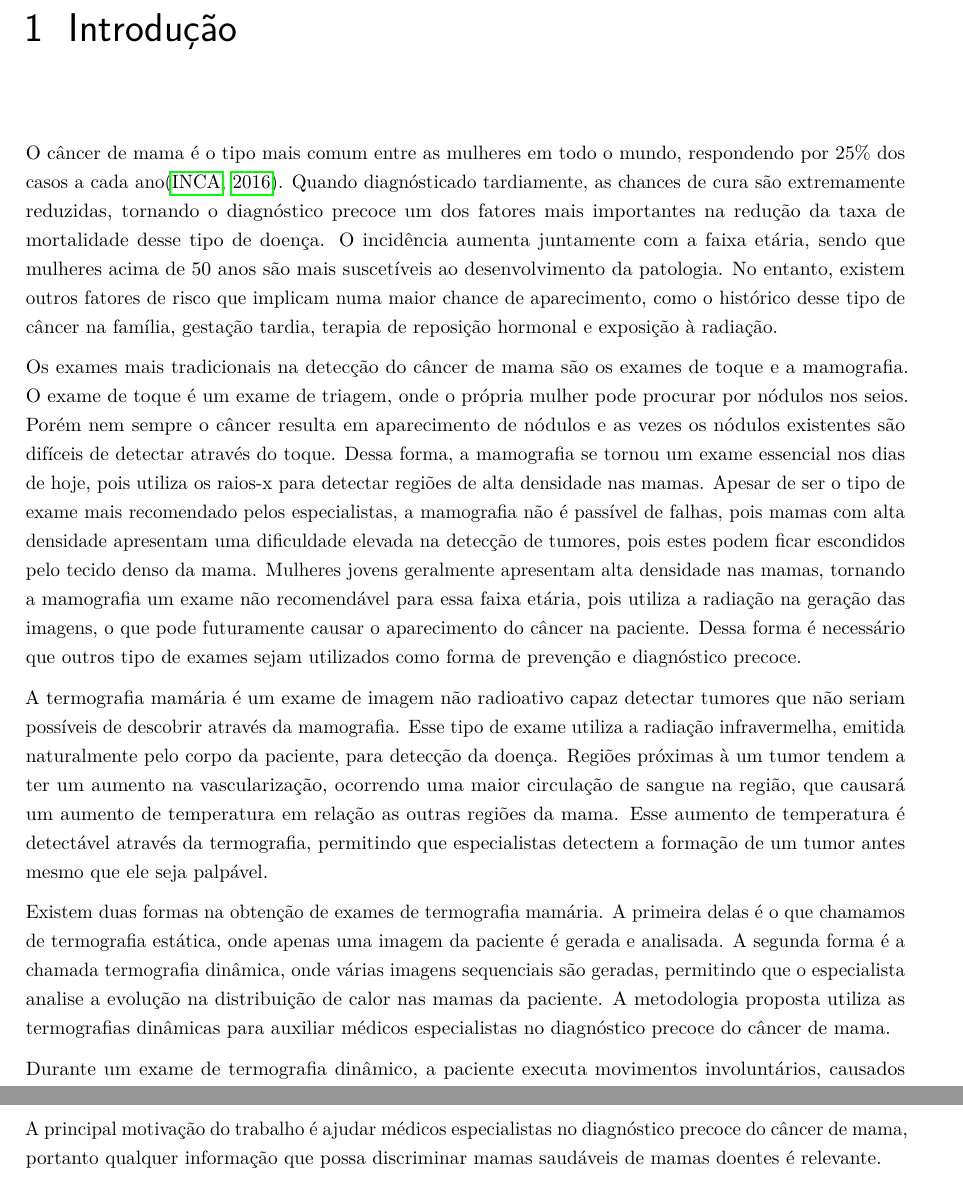
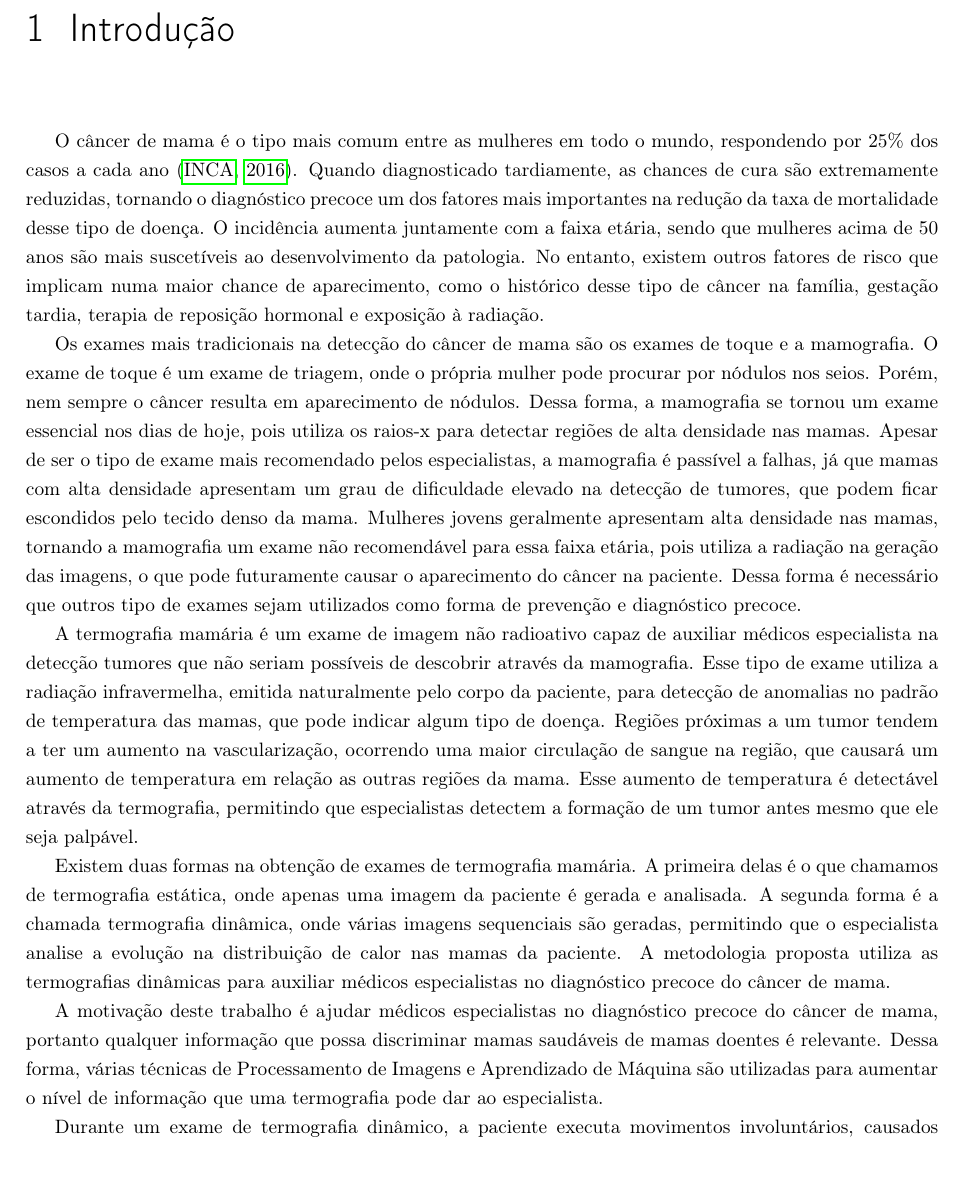
Before and after one commit to caiobelfort/Monografia, a LaTeX thesis (projeto/projeto.tex): two parts of pages 8 and 10 of 39 before the commit and part of page 8 of 41 after it, the two joined at a grey line, cut so that both start at the same text. Compiled offline with pdfLaTeX; the source files are stored in an older character set and shown here as Unicode.

Commit message:
Correções parte 1

```diff
--- a/projeto/projeto.tex
+++ b/projeto/projeto.tex
@@ -1,12 +1,12 @@
 %% LyX 2.1.4 created this file.  For more info, see http://www.lyx.org/.
 %% Do not edit unless you really know what you are doing.
-\documentclass[a4paper,oneside,brazil,oldfontcommands]{abntex2}
+\documentclass[oneside,brazil,oldfontcommands]{abntex2}
 \usepackage[T1]{fontenc}
 \usepackage[latin9]{inputenc}
+\usepackage{geometry}
+\geometry{verbose,tmargin=3cm,bmargin=2cm,lmargin=3cm,rmargin=2cm}
 \setcounter{secnumdepth}{3}
 \setcounter{tocdepth}{3}
-\setlength{\parskip}{\medskipamount}
-\setlength{\parindent}{0pt}
 \usepackage{color}
 \usepackage{float}
 \usepackage{textcomp}
@@ -19,9 +19,6 @@
 \makeatletter
 
 %%%%%%%%%%%%%%%%%%%%%%%%%%%%%% LyX specific LaTeX commands.
-\pdfpageheight\paperheight
-\pdfpagewidth\paperwidth
-
 \newcommand{\docedilla}[2]{\underaccent{#1\mathchar'30}{#2}}
 \newcommand{\cedilla}[1]{\mathpalette\docedilla{#1}}
 
@@ -209,30 +192,31 @@ hormonal e exposição à radiação.
 
 Os exames mais tradicionais na detecção do câncer de mama são os exames
 de toque e a mamografia. O exame de toque é um exame de triagem, onde
-o própria mulher pode procurar por nódulos nos seios. Porém nem sempre
-o câncer resulta em aparecimento de nódulos e as vezes os nódulos
-existentes são difíceis de detectar através do toque. Dessa forma,
-a mamografia se tornou um exame essencial nos dias de hoje, pois utiliza
-os raios-x para detectar regiões de alta densidade nas mamas. Apesar
-de ser o tipo de exame mais recomendado pelos especialistas, a mamografia
-não é passível de falhas, pois mamas com alta densidade apresentam
-uma dificuldade elevada na detecção de tumores, pois estes podem ficar
-escondidos pelo tecido denso da mama. Mulheres jovens geralmente apresentam
-alta densidade nas mamas, tornando a mamografia um exame não recomendável
+o própria mulher pode procurar por nódulos nos seios. Porém, nem sempre
+o câncer resulta em aparecimento de nódulos. Dessa forma, a mamografia
+se tornou um exame essencial nos dias de hoje, pois utiliza os raios-x
+para detectar regiões de alta densidade nas mamas. Apesar de ser o
+tipo de exame mais recomendado pelos especialistas, a mamografia é
+passível a falhas, já que mamas com alta densidade apresentam um grau
+de dificuldade elevado na detecção de tumores, que podem ficar escondidos
+pelo tecido denso da mama. Mulheres jovens geralmente apresentam alta
+densidade nas mamas, tornando a mamografia um exame não recomendável
 para essa faixa etária, pois utiliza a radiação na geração das imagens,
 o que pode futuramente causar o aparecimento do câncer na paciente.
 Dessa forma é necessário que outros tipo de exames sejam utilizados
 como forma de prevenção e diagnóstico precoce.
 
-A termografia mamária é um exame de imagem não radioativo capaz detectar
-tumores que não seriam possíveis de descobrir através da mamografia.
-Esse tipo de exame utiliza a radiação infravermelha, emitida naturalmente
-pelo corpo da paciente, para detecção da doença. Regiões próximas
-à um tumor tendem a ter um aumento na vascularização, ocorrendo uma
-maior circulação de sangue na região, que causará um aumento de temperatura
-em relação as outras regiões da mama. Esse aumento de temperatura
-é detectável através da termografia, permitindo que especialistas
-detectem a formação de um tumor antes mesmo que ele seja palpável.
+A termografia mamária é um exame de imagem não radioativo capaz de
+auxiliar médicos especialista na detecção tumores que não seriam possíveis
+de descobrir através da mamografia. Esse tipo de exame utiliza a radiação
+infravermelha, emitida naturalmente pelo corpo da paciente, para detecção
+de anomalias no padrão de temperatura das mamas, que pode indicar
+algum tipo de doença. Regiões próximas a um tumor tendem a ter um
+aumento na vascularização, ocorrendo uma maior circulação de sangue
+na região, que causará um aumento de temperatura em relação as outras
+regiões da mama. Esse aumento de temperatura é detectável através
+da termografia, permitindo que especialistas detectem a formação de
+um tumor antes mesmo que ele seja palpável.
 
 Existem duas formas na obtenção de exames de termografia mamária.
 A primeira delas é o que chamamos de termografia estática, onde apenas
@@ -242,6 +226,13 @@ permitindo que o especialista analise a evolução na distribuição de
 calor nas mamas da paciente. A metodologia proposta utiliza as termografias
 dinâmicas para auxiliar médicos especialistas no diagnóstico precoce
 do câncer de mama.
+
+A motivação deste trabalho é ajudar médicos especialistas no diagnóstico
+precoce do câncer de mama, portanto qualquer informação que possa
+discriminar mamas saudáveis de mamas doentes é relevante. Dessa forma,
+várias técnicas de Processamento de Imagens e Aprendizado de Máquina
+são utilizadas para aumentar o nível de informação que uma termografia
+pode dar ao especialista.
 
 Durante um exame de termografia dinâmico, a paciente executa movimentos
 involuntários, causados pela respiração e pelo ajuste de postura,
@@ -275,10 +266,6 @@ Desenvolver uma metodologia computacional que análise um exame termográfico
 dinâmico das mamas, a fim de encontrar padrões que diferenciem mamas
 saudáveis de mamas doentes.
 
-A principal motivação do trabalho é ajudar médicos especialistas no
-diagnóstico precoce do câncer de mama, portanto qualquer informação
-que possa discriminar mamas saudáveis de mamas doentes é relevante.
-
 
 \section{Objetivos Específicos \label{sec:objectives:specific_objectives}}
 
```
Also changed, not shown: projeto/references.bib (+8 -4 lines), projeto/projeto.tex (44 more changed lines), 2 other files.
